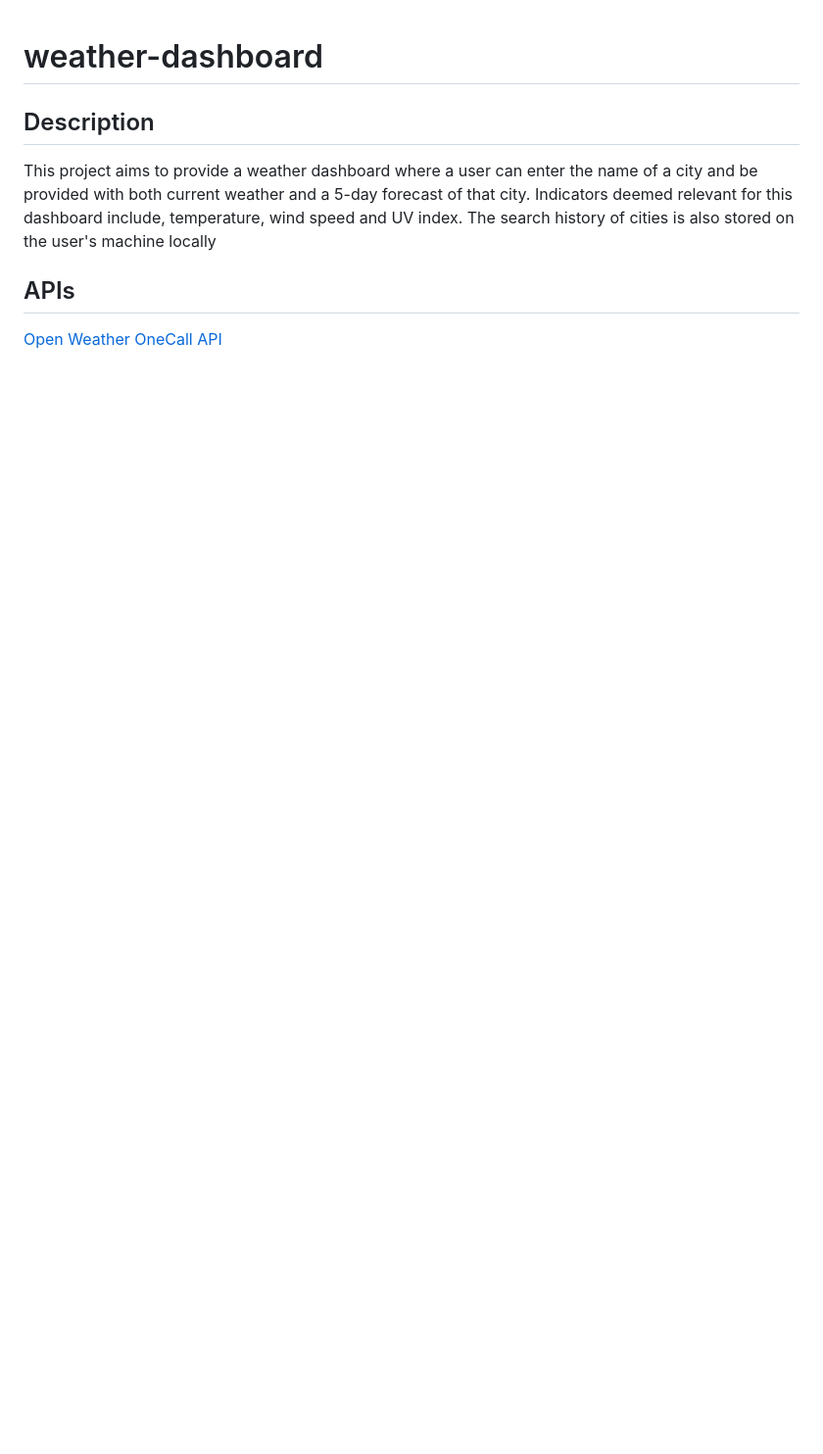
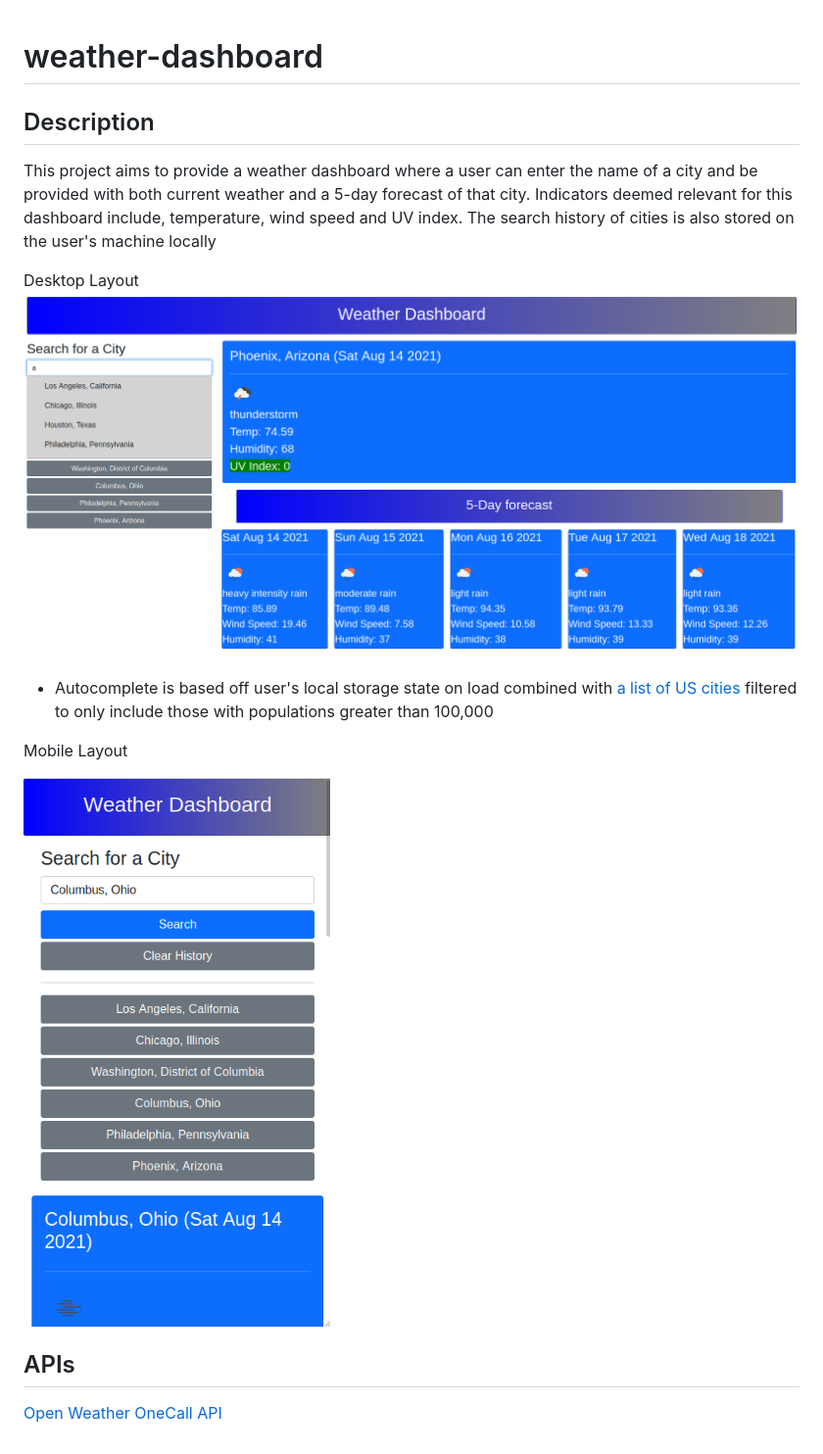
Before and after one commit to iatenine/weather-dashboard, a Markdown page: README.md, the part around the change. Shown: that part at 98% size. Rendered like a GitHub page; pictures changed too: assets/desktop-view.png (added), assets/mobile-view.png (added); blank space fills up the shorter version.

Commit message:
Updated README + modified formatting of cities

```diff
--- a/README.md
+++ b/README.md
@@ -7,6 +7,14 @@ a city and be provided with both current weather and a 5-day forecast of that ci
 Indicators deemed relevant for this dashboard include, temperature, wind speed and
 UV index. The search history of cities is also stored on the user's machine locally
 
+Desktop Layout
+![Desktop View](assets/desktop-view.png)
+
+ * Autocomplete is based off user's local storage state on load combined with [a list of US cities](https://gist.github.com/Miserlou/c5cd8364bf9b2420bb29) filtered to only include those with populations greater than 100,000
+
+Mobile Layout
+
+![Mobile View](assets/mobile-view.png)
 ## APIs
 
 [Open Weather OneCall API](https://openweathermap.org/api/one-call-api)
```
Also changed, not shown: 1 other file.
